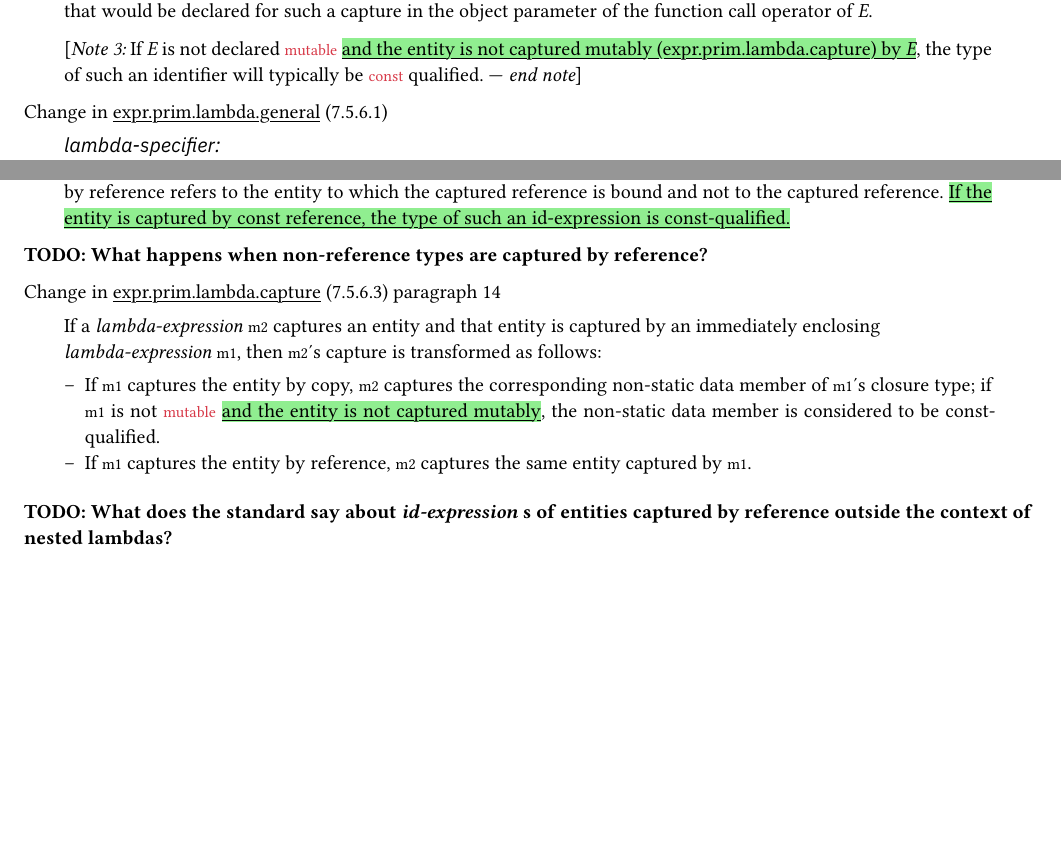
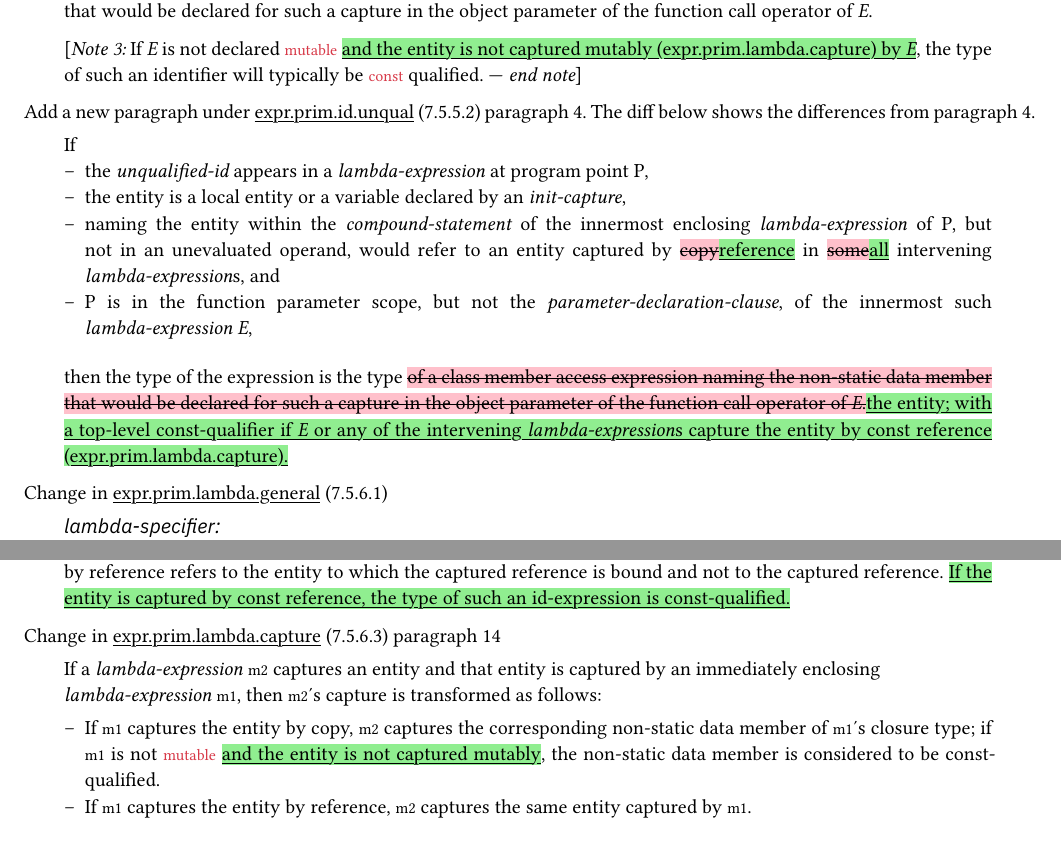
Before and after one commit to lakshayg/wg21, a Typst document (p2034/main.typ): two parts of pages 1 and 3 of 3, joined at a grey line, cut so that both start at the same text, the shorter picture padded with empty space. Compiled offline with Typst 0.15; a missing font is replaced by an installed copy or a similar font.

Commit message:
Update expr.prim.id.unqual with const ref capture condition

```diff
--- a/p2034/main.typ
+++ b/p2034/main.typ
@@ -70,6 +70,29 @@ the object parameter of the function call operator of _E_.
 \[_Note 3:_ If _E_ is not declared `mutable` #ins[and the entity is not captured
 mutably (expr.prim.lambda.capture) by _E_], the type of such an identifier will
 typically be `const` qualified. --- _end note_\]
+]
+]
+
+#nobreak[
+Add a new paragraph under #underline[expr.prim.id.unqual] (7.5.5.2) paragraph 4.
+The diff below shows the differences from paragraph 4.
+#quote[
+If
+- the _unqualified-id_ appears in a _lambda-expression_ at program point P,
+- the entity is a local entity or a variable declared by an _init-capture_,
+- naming the entity within the _compound-statement_ of the innermost enclosing
+  _lambda-expression_ of P, but not in an unevaluated operand, would refer to an
+  entity captured by #replace[copy][reference] in #replace[some][all]
+  intervening _lambda-expression_\s, and
+- P is in the function parameter scope, but not the
+  _parameter-declaration-clause_, of the innermost such _lambda-expression_ _E_,
+
+then the type of the expression is the type #replace[of a class member access
+expression naming the non-static data member that would be declared for such a
+capture in the object parameter of the function call operator of _E_.][the
+entity; with a top-level const-qualifier if _E_ or any of the intervening
+_lambda-expression_\s capture the entity by const reference
+(expr.prim.lambda.capture).]
 ]
 ]
 
@@ -256,7 +279,6 @@ the captured reference is bound and not to the captured reference.
 id-expression is const-qualified.]
 ]
 ]
-*TODO: What happens when non-reference types are captured by reference?*
 
 #nobreak[
 Change in #underline[expr.prim.lambda.capture] (7.5.6.3) paragraph 14
@@ -272,8 +294,6 @@ transformed as follows:
 - If `m1` captures the entity by reference, `m2` captures the same entity
   captured by `m1`.
 ]
-*TODO: What does the standard say about _id-expression_ s of entities captured
-by reference outside the context of nested lambdas?*
 ]
 
 // vim:cc=81:tw=80
```
